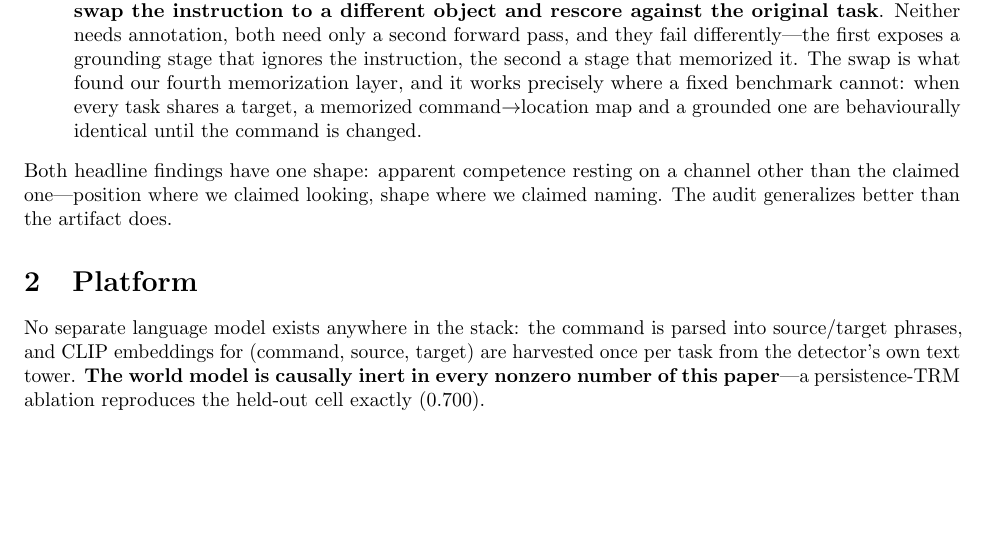
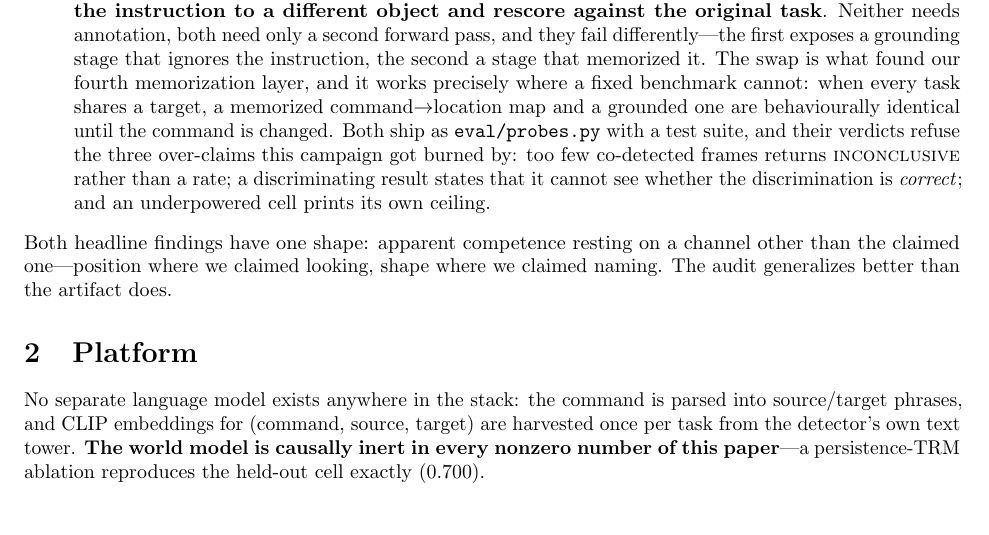
Before and after one commit to AvnehSBhatia/MicroVLA, a LaTeX paper (paper/submission/main.tex): part of page 2 of 7, cut so that both start at the same text. Compiled offline with pdfLaTeX.

Commit message:
make the probes discoverable: README usage section + submission mentions the shipped module
A tool nobody finds is a tool nobody runs. README now leads with 'Probing your
own policy's language grounding' before the quickstart, with runnable examples
for both probes and the note that they fail differently by design.

Co-Authored-By: Claude Fable 5 <noreply@anthropic.com>

```diff
--- a/paper/submission/main.tex
+++ b/paper/submission/main.tex
@@ -128,7 +128,11 @@ that ignores the instruction, the second a stage that memorized it. The swap is
 what found our fourth memorization layer, and it works precisely where a fixed
 benchmark cannot: when every task shares a target, a memorized
 command$\to$location map and a grounded one are behaviourally identical until
-the command is changed.
+the command is changed. Both ship as \texttt{eval/probes.py} with a test suite,
+and their verdicts refuse the three over-claims this campaign got burned by:
+too few co-detected frames returns \textsc{inconclusive} rather than a rate; a
+discriminating result states that it cannot see whether the discrimination is
+\emph{correct}; and an underpowered cell prints its own ceiling.
 \end{enumerate}
 
 \noindent Both headline findings have one shape: apparent competence resting on
```
Also changed, not shown: README.md, paper/submission/main.pdf, 3 other files.
